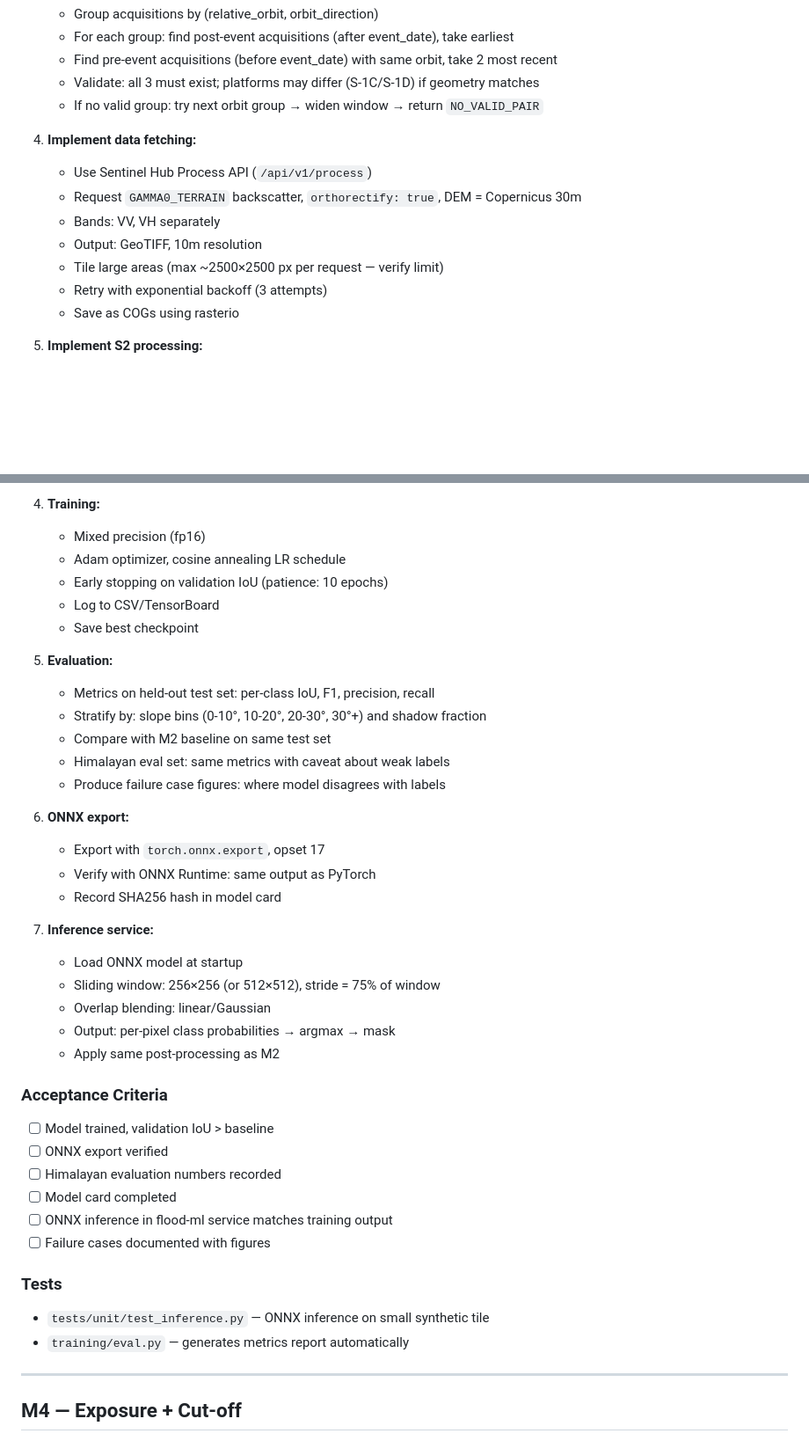
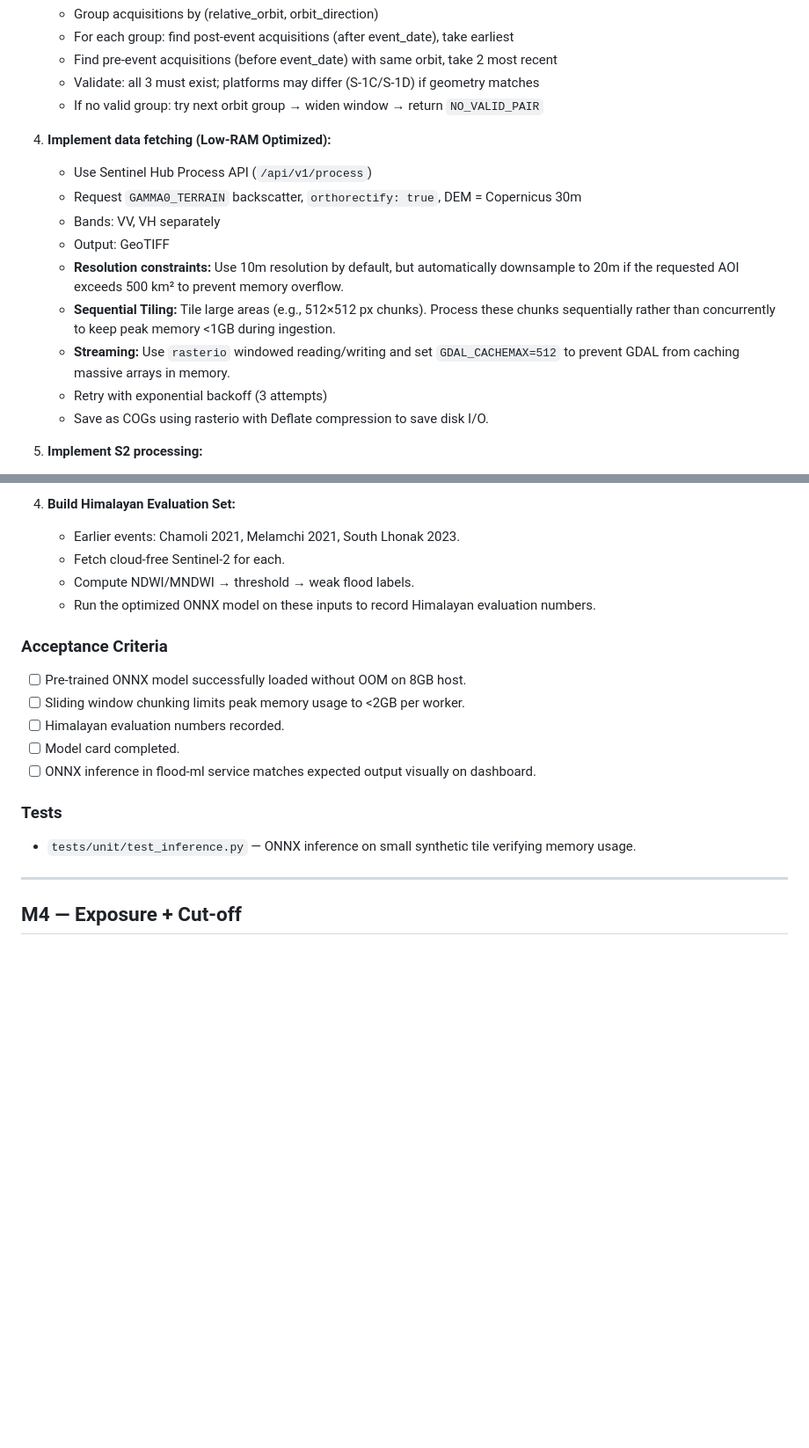
Before and after one commit to airz-raj/Hydroviz, a Markdown page: IMPLEMENTATION_PLAN.md, 2 parts joined by grey strips. Shown at 88% size. Drawn GitHub-style; blank space fills up the shorter version.

```diff
--- a/IMPLEMENTATION_PLAN.md
+++ b/IMPLEMENTATION_PLAN.md
@@ -166,14 +166,16 @@ For any corridor bbox + event date, pick a valid same-track S1 pair (or return `
    - Validate: all 3 must exist; platforms may differ (S-1C/S-1D) if geometry matches
    - If no valid group: try next orbit group → widen window → return `NO_VALID_PAIR`
 
-4. **Implement data fetching:**
+4. **Implement data fetching (Low-RAM Optimized):**
    - Use Sentinel Hub Process API (`/api/v1/process`)
    - Request `GAMMA0_TERRAIN` backscatter, `orthorectify: true`, DEM = Copernicus 30m
    - Bands: VV, VH separately
-   - Output: GeoTIFF, 10m resolution
-   - Tile large areas (max ~2500×2500 px per request — verify limit)
+   - Output: GeoTIFF
+   - **Resolution constraints:** Use 10m resolution by default, but automatically downsample to 20m if the requested AOI exceeds 500 km² to prevent memory overflow.
+   - **Sequential Tiling:** Tile large areas (e.g., 512×512 px chunks). Process these chunks sequentially rather than concurrently to keep peak memory <1GB during ingestion.
+   - **Streaming:** Use `rasterio` windowed reading/writing and set `GDAL_CACHEMAX=512` to prevent GDAL from caching massive arrays in memory.
    - Retry with exponential backoff (3 attempts)
-   - Save as COGs using rasterio
+   - Save as COGs using rasterio with Deflate compression to save disk I/O.
 
 5. **Implement S2 processing:**
    - Search for closest post-event L2A scene
@@ -336,41 +330,19 @@ Train a segmentation model on Kuro Siwo, export to ONNX, show it beats the basel
 
-4. **Training:**
-   - Mixed precision (fp16)
-   - Adam optimizer, cosine annealing LR schedule
-   - Early stopping on validation IoU (patience: 10 epochs)
-   - Log to CSV/TensorBoard
-   - Save best checkpoint
-
-5. **Evaluation:**
-   - Metrics on held-out test set: per-class IoU, F1, precision, recall
-   - Stratify by: slope bins (0-10°, 10-20°, 20-30°, 30°+) and shadow fraction
-   - Compare with M2 baseline on same test set
-   - Himalayan eval set: same metrics with caveat about weak labels
-   - Produce failure case figures: where model disagrees with labels
-
-6. **ONNX export:**
-   - Export with `torch.onnx.export`, opset 17
-   - Verify with ONNX Runtime: same output as PyTorch
-   - Record SHA256 hash in model card
-
-7. **Inference service:**
-   - Load ONNX model at startup
-   - Sliding window: 256×256 (or 512×512), stride = 75% of window
-   - Overlap blending: linear/Gaussian
-   - Output: per-pixel class probabilities → argmax → mask
-   - Apply same post-processing as M2
+4. **Build Himalayan Evaluation Set:**
+   - Earlier events: Chamoli 2021, Melamchi 2021, South Lhonak 2023.
+   - Fetch cloud-free Sentinel-2 for each.
+   - Compute NDWI/MNDWI → threshold → weak flood labels.
+   - Run the optimized ONNX model on these inputs to record Himalayan evaluation numbers.
 
 ### Acceptance Criteria
-- [ ] Model trained, validation IoU > baseline
-- [ ] ONNX export verified
-- [ ] Himalayan evaluation numbers recorded
-- [ ] Model card completed
-- [ ] ONNX inference in flood-ml service matches training output
-- [ ] Failure cases documented with figures
+- [ ] Pre-trained ONNX model successfully loaded without OOM on 8GB host.
+- [ ] Sliding window chunking limits peak memory usage to <2GB per worker.
+- [ ] Himalayan evaluation numbers recorded.
+- [ ] Model card completed.
+- [ ] ONNX inference in flood-ml service matches expected output visually on dashboard.
 
 ### Tests
-- `tests/unit/test_inference.py` — ONNX inference on small synthetic tile
-- `training/eval.py` — generates metrics report automatically
+- `tests/unit/test_inference.py` — ONNX inference on small synthetic tile verifying memory usage.
 
 ---
 
```
Also changed, not shown: other parts of IMPLEMENTATION_PLAN.md (+28 -36 lines).
